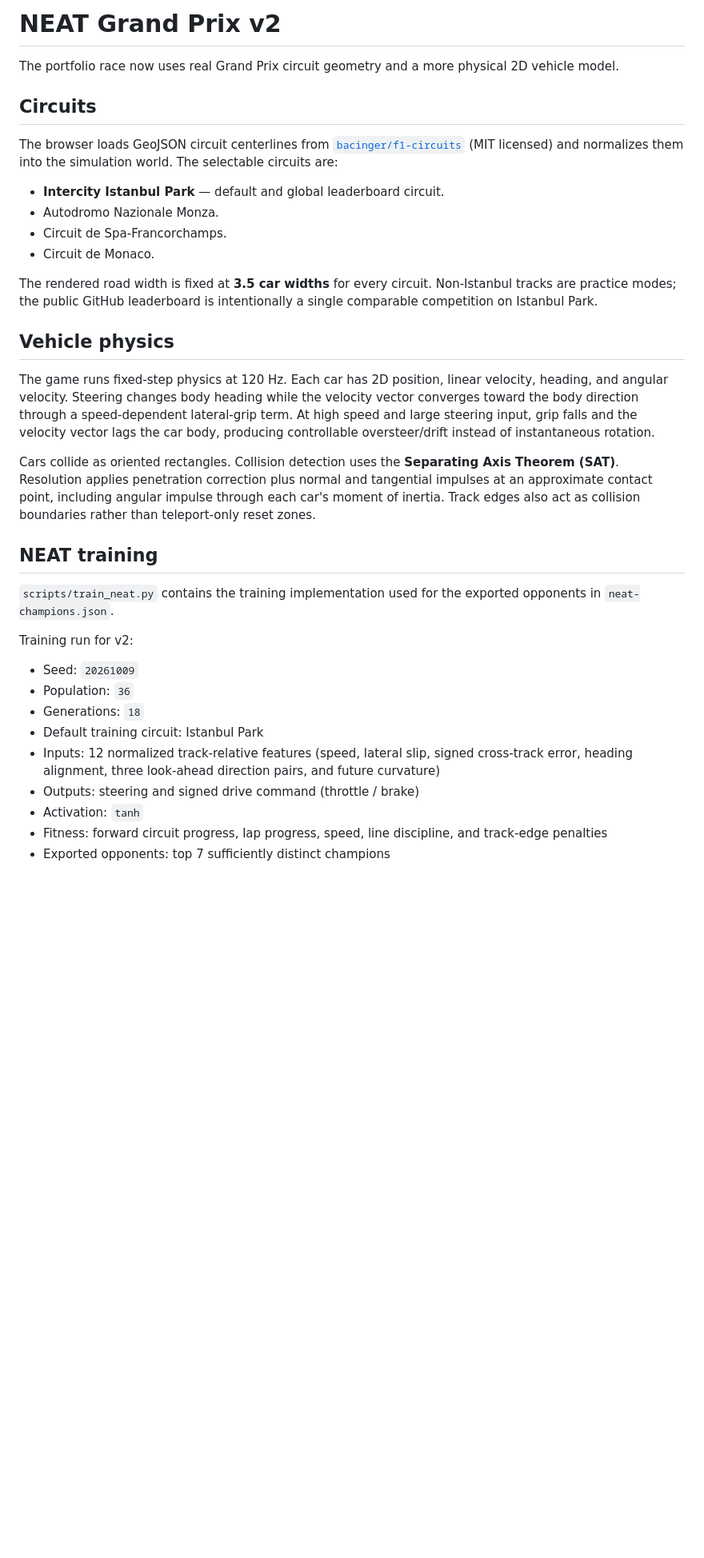
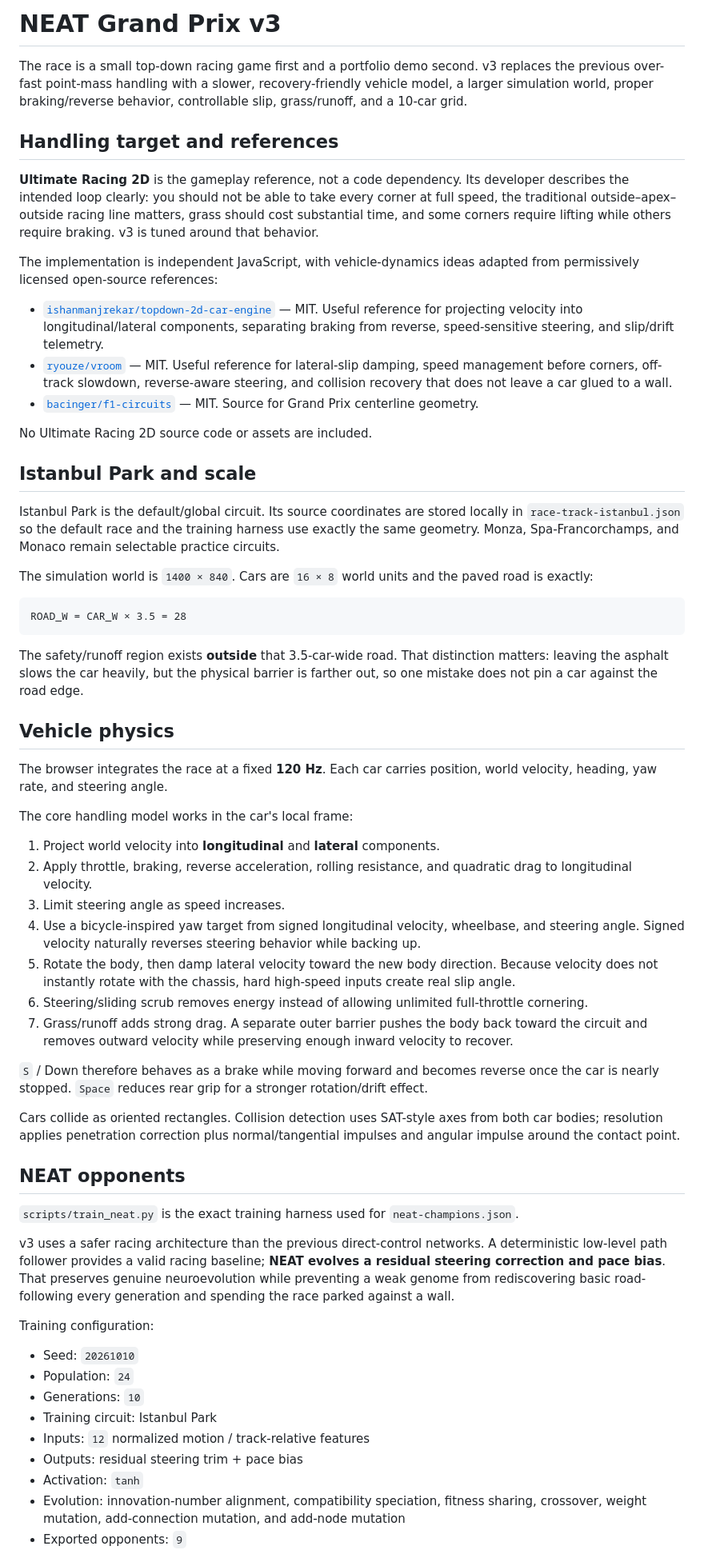
Before and after one commit to arman-dogru/arman-dogru, a Markdown page: NEAT_RACE.md, the part around one of its changes. Shown at 80% size. Rendered like a GitHub page; blank space fills up the shorter version.

Commit message:
docs: document NEAT GP v3 handling references and validation

````diff
--- a/NEAT_RACE.md
+++ b/NEAT_RACE.md
@@ -1,37 +1,64 @@
-# NEAT Grand Prix v2
+# NEAT Grand Prix v3
 
-The portfolio race now uses real Grand Prix circuit geometry and a more physical 2D vehicle model.
+The race is a small top-down racing game first and a portfolio demo second. v3 replaces the previous over-fast point-mass handling with a slower, recovery-friendly vehicle model, a larger simulation world, proper braking/reverse behavior, controllable slip, grass/runoff, and a 10-car grid.
 
-## Circuits
+## Handling target and references
 
-The browser loads GeoJSON circuit centerlines from [`bacinger/f1-circuits`](https://github.com/bacinger/f1-circuits) (MIT licensed) and normalizes them into the simulation world. The selectable circuits are:
+**Ultimate Racing 2D** is the gameplay reference, not a code dependency. Its developer describes the intended loop clearly: you should not be able to take every corner at full speed, the traditional outside–apex–outside racing line matters, grass should cost substantial time, and some corners require lifting while others require braking. v3 is tuned around that behavior.
 
-- **Intercity Istanbul Park** — default and global leaderboard circuit.
-- Autodromo Nazionale Monza.
-- Circuit de Spa-Francorchamps.
-- Circuit de Monaco.
+The implementation is independent JavaScript, with vehicle-dynamics ideas adapted from permissively licensed open-source references:
 
-The rendered road width is fixed at **3.5 car widths** for every circuit. Non-Istanbul tracks are practice modes; the public GitHub leaderboard is intentionally a single comparable competition on Istanbul Park.
+- [`ishanmanjrekar/topdown-2d-car-engine`](https://github.com/ishanmanjrekar/topdown-2d-car-engine) — MIT. Useful reference for projecting velocity into longitudinal/lateral components, separating braking from reverse, speed-sensitive steering, and slip/drift telemetry.
+- [`ryouze/vroom`](https://github.com/ryouze/vroom) — MIT. Useful reference for lateral-slip damping, speed management before corners, off-track slowdown, reverse-aware steering, and collision recovery that does not leave a car glued to a wall.
+- [`bacinger/f1-circuits`](https://github.com/bacinger/f1-circuits) — MIT. Source for Grand Prix centerline geometry.
+
+No Ultimate Racing 2D source code or assets are included.
+
+## Istanbul Park and scale
+
+Istanbul Park is the default/global circuit. Its source coordinates are stored locally in `race-track-istanbul.json` so the default race and the training harness use exactly the same geometry. Monza, Spa-Francorchamps, and Monaco remain selectable practice circuits.
+
+The simulation world is `1400 × 840`. Cars are `16 × 8` world units and the paved road is exactly:
+
+```text
+ROAD_W = CAR_W × 3.5 = 28
+```
+
+The safety/runoff region exists **outside** that 3.5-car-wide road. That distinction matters: leaving the asphalt slows the car heavily, but the physical barrier is farther out, so one mistake does not pin a car against the road edge.
 
 ## Vehicle physics
 
-The game runs fixed-step physics at 120 Hz. Each car has 2D position, linear velocity, heading, and angular velocity. Steering changes body heading while the velocity vector converges toward the body direction through a speed-dependent lateral-grip term. At high speed and large steering input, grip falls and the velocity vector lags the car body, producing controllable oversteer/drift instead of instantaneous rotation.
+The browser integrates the race at a fixed **120 Hz**. Each car carries position, world velocity, heading, yaw rate, and steering angle.
 
-Cars collide as oriented rectangles. Collision detection uses the **Separating Axis Theorem (SAT)**. Resolution applies penetration correction plus normal and tangential impulses at an approximate contact point, including angular impulse through each car's moment of inertia. Track edges also act as collision boundaries rather than teleport-only reset zones.
+The core handling model works in the car's local frame:
 
-## NEAT training
+1. Project world velocity into **longitudinal** and **lateral** components.
+2. Apply throttle, braking, reverse acceleration, rolling resistance, and quadratic drag to longitudinal velocity.
+3. Limit steering angle as speed increases.
+4. Use a bicycle-inspired yaw target from signed longitudinal velocity, wheelbase, and steering angle. Signed velocity naturally reverses steering behavior while backing up.
+5. Rotate the body, then damp lateral velocity toward the new body direction. Because velocity does not instantly rotate with the chassis, hard high-speed inputs create real slip angle.
+6. Steering/sliding scrub removes energy instead of allowing unlimited full-throttle cornering.
+7. Grass/runoff adds strong drag. A separate outer barrier pushes the body back toward the circuit and removes outward velocity while preserving enough inward velocity to recover.
 
-`scripts/train_neat.py` contains the training implementation used for the exported opponents in `neat-champions.json`.
+`S` / Down therefore behaves as a brake while moving forward and becomes reverse once the car is nearly stopped. `Space` reduces rear grip for a stronger rotation/drift effect.
 
-Training run for v2:
+Cars collide as oriented rectangles. Collision detection uses SAT-style axes from both car bodies; resolution applies penetration correction plus normal/tangential impulses and angular impulse around the contact point.
 
-- Seed: `20261009`
-- Population: `36`
-- Generations: `18`
-- Default training circuit: Istanbul Park
-- Inputs: 12 normalized track-relative features (speed, lateral slip, signed cross-track error, heading alignment, three look-ahead direction pairs, and future curvature)
-- Outputs: steering and signed drive command (throttle / brake)
+## NEAT opponents
+
+`scripts/train_neat.py` is the exact training harness used for `neat-champions.json`.
+
+v3 uses a safer racing architecture than the previous direct-control networks. A deterministic low-level path follower provides a valid racing baseline; **NEAT evolves a residual steering correction and pace bias**. That preserves genuine neuroevolution while preventing a weak genome from rediscovering basic road-following every generation and spending the race parked against a wall.
+
+Training configuration:
+
+- Seed: `20261010`
+- Population: `24`
+- Generations: `10`
+- Training circuit: Istanbul Park
+- Inputs: `12` normalized motion / track-relative features
+- Outputs: residual steering trim + pace bias
 - Activation: `tanh`
-- Fitness: forward circuit progress, lap progress, speed, line discipline, and track-edge penalties
-- Exported opponents: top 7 sufficiently distinct champions
+- Evolution: innovation-number alignment, compatibility speciation, fitness sharing, crossover, weight mutation, add-connection mutation, and add-node mutation
+- Exported opponents: `9`
 
````
Also changed, not shown: other parts of NEAT_RACE.md (+30 -25 lines).
